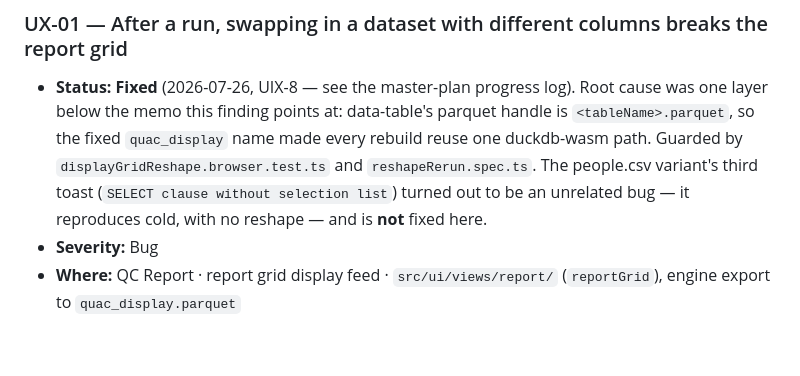
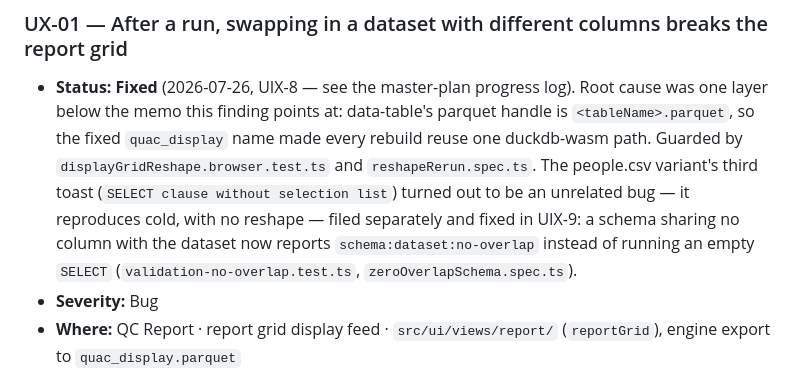
Before and after one commit to jeyabbalas/quac, a Markdown page: docs/reviews/2026-07-26-uix-manual-review.md, the part around the change. Drawn GitHub-style; blank space fills up the shorter version.

```diff
--- a/docs/reviews/2026-07-26-uix-manual-review.md
+++ b/docs/reviews/2026-07-26-uix-manual-review.md
@@ -146,7 +146,9 @@ Console: **clean**.
   memo this finding points at: data-table's parquet handle is `<tableName>.parquet`, so the fixed `quac_display`
   name made every rebuild reuse one duckdb-wasm path. Guarded by `displayGridReshape.browser.test.ts` and
   `reshapeRerun.spec.ts`. The people.csv variant's third toast (`SELECT clause without selection list`) turned out
-  to be an unrelated bug — it reproduces cold, with no reshape — and is **not** fixed here.
+  to be an unrelated bug — it reproduces cold, with no reshape — filed separately and fixed in UIX-9: a schema
+  sharing no column with the dataset now reports `schema:dataset:no-overlap` instead of running an empty `SELECT`
+  (`validation-no-overlap.test.ts`, `zeroOverlapSchema.spec.ts`).
 - **Severity:** Bug
 - **Where:** QC Report · report grid display feed · `src/ui/views/report/` (`reportGrid`), engine export
   to `quac_display.parquet`
```
Also changed, not shown: docs/plan/00-master-plan.md (+23 -3 lines), 1 other file.
